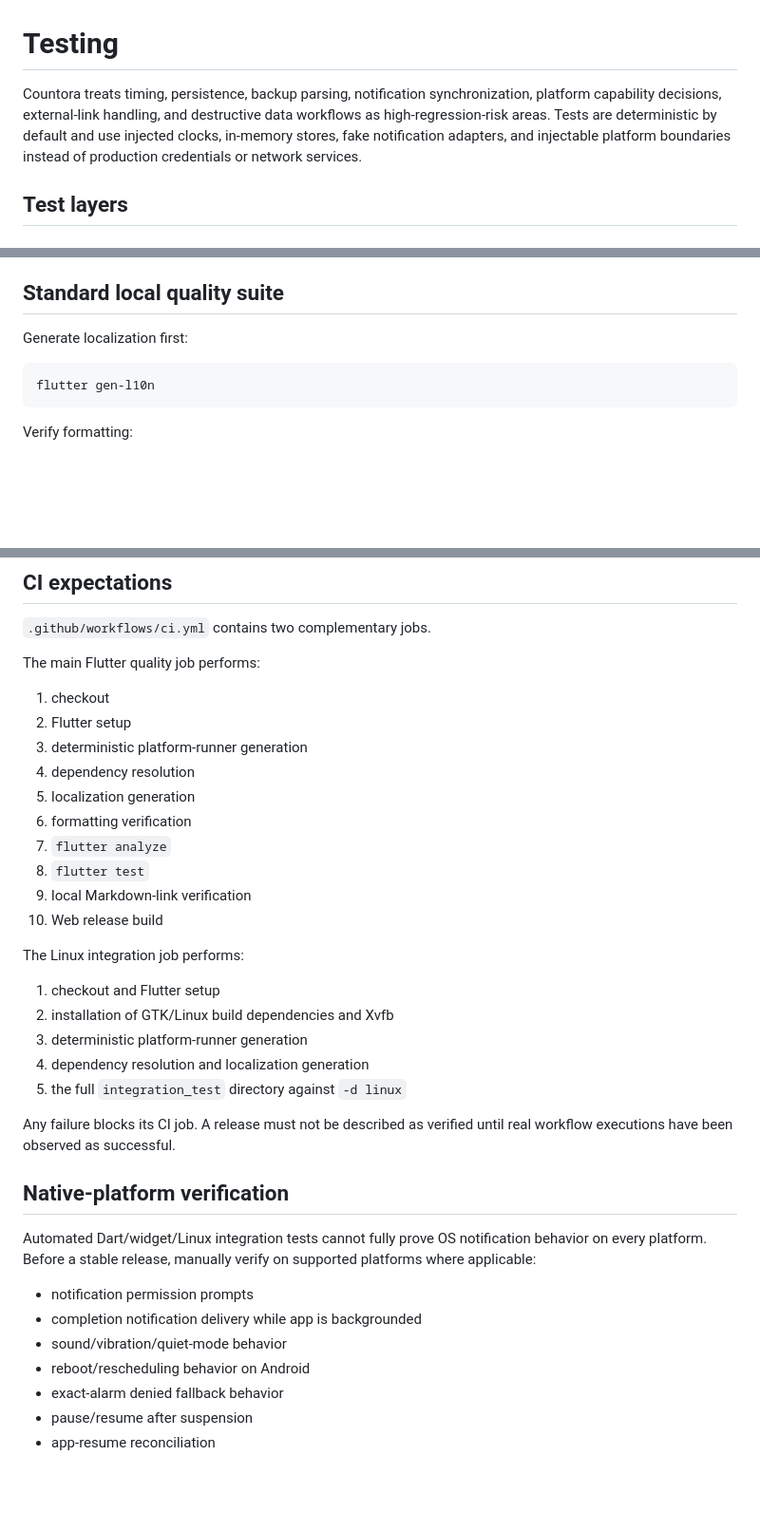
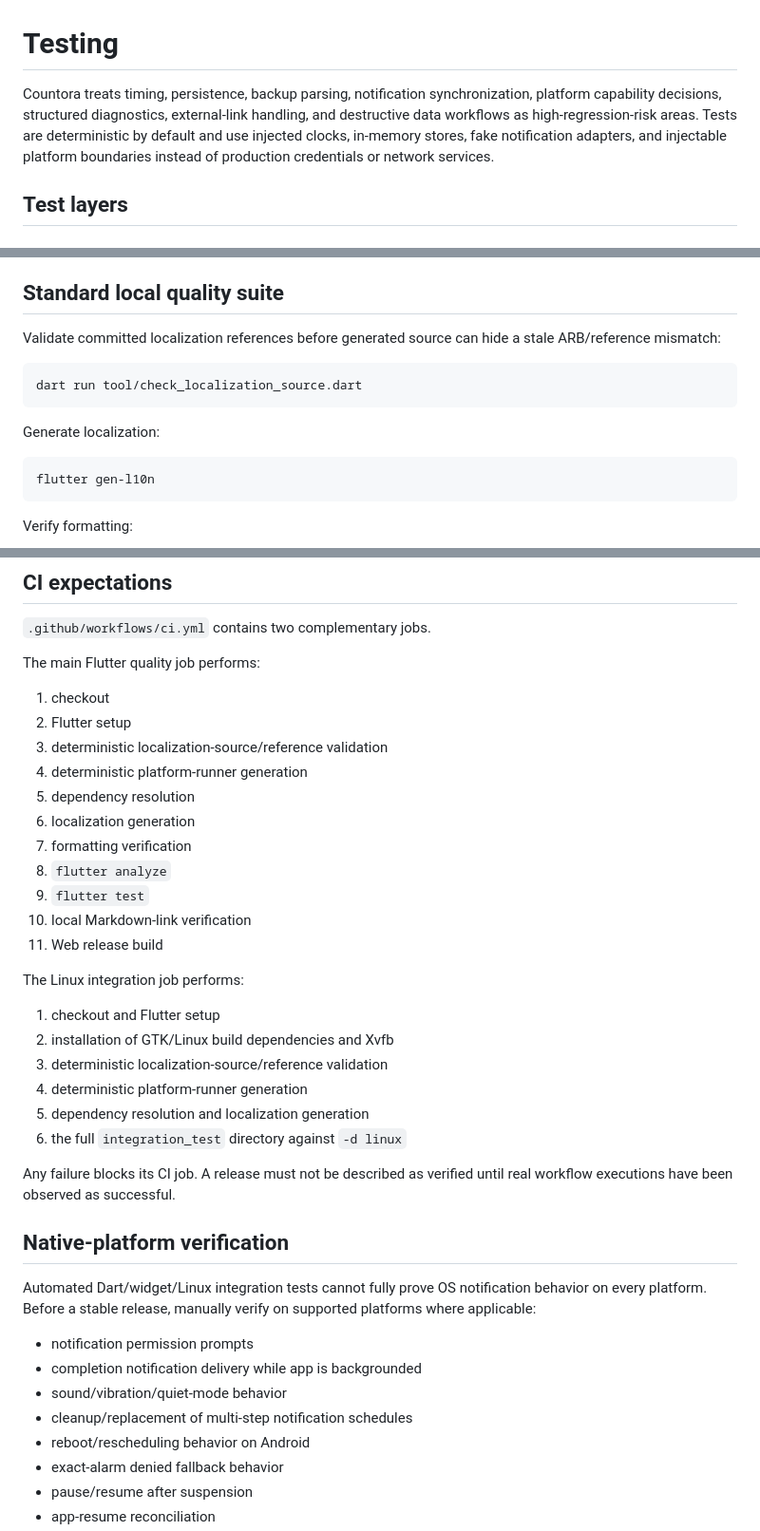
Before and after one commit to sanskarIN/countora, a Markdown page: docs/testing.md, 3 parts joined by grey strips. Shown at 95% size. Drawn GitHub-style; blank space fills up the shorter version.

Commit message:
docs: synchronize current quality and regression checks

````diff
--- a/docs/testing.md
+++ b/docs/testing.md
@@ -1,6 +1,6 @@
 # Testing
 
-Countora treats timing, persistence, backup parsing, notification synchronization, platform capability decisions, external-link handling, and destructive data workflows as high-regression-risk areas. Tests are deterministic by default and use injected clocks, in-memory stores, fake notification adapters, and injectable platform boundaries instead of production credentials or network services.
+Countora treats timing, persistence, backup parsing, notification synchronization, platform capability decisions, structured diagnostics, external-link handling, and destructive data workflows as high-regression-risk areas. Tests are deterministic by default and use injected clocks, in-memory stores, fake notification adapters, and injectable platform boundaries instead of production credentials or network services.
 
 ## Test layers
 
@@ -98,7 +108,13 @@ The harness verifies every encode/decode round trip and emits JSON with fixture
 
 ## Standard local quality suite
 
-Generate localization first:
+Validate committed localization references before generated source can hide a stale ARB/reference mismatch:
+
+```bash
+dart run tool/check_localization_source.dart
+```
+
+Generate localization:
 
 ```bash
 flutter gen-l10n
@@ -151,22 +167,24 @@ The main Flutter quality job performs:
 
 1. checkout
 2. Flutter setup
-3. deterministic platform-runner generation
-4. dependency resolution
-5. localization generation
-6. formatting verification
-7. `flutter analyze`
-8. `flutter test`
-9. local Markdown-link verification
-10. Web release build
+3. deterministic localization-source/reference validation
+4. deterministic platform-runner generation
+5. dependency resolution
+6. localization generation
+7. formatting verification
+8. `flutter analyze`
+9. `flutter test`
+10. local Markdown-link verification
+11. Web release build
 
 The Linux integration job performs:
 
 1. checkout and Flutter setup
 2. installation of GTK/Linux build dependencies and Xvfb
-3. deterministic platform-runner generation
-4. dependency resolution and localization generation
-5. the full `integration_test` directory against `-d linux`
+3. deterministic localization-source/reference validation
+4. deterministic platform-runner generation
+5. dependency resolution and localization generation
+6. the full `integration_test` directory against `-d linux`
 
 Any failure blocks its CI job. A release must not be described as verified until real workflow executions have been observed as successful.
 
@@ -177,6 +195,7 @@ Automated Dart/widget/Linux integration tests cannot fully prove OS notification
 - notification permission prompts
 - completion notification delivery while app is backgrounded
 - sound/vibration/quiet-mode behavior
+- cleanup/replacement of multi-step notification schedules
 - reboot/rescheduling behavior on Android
 - exact-alarm denied fallback behavior
 - pause/resume after suspension
````
Also changed, not shown: other parts of docs/testing.md (+12 -2 lines).
